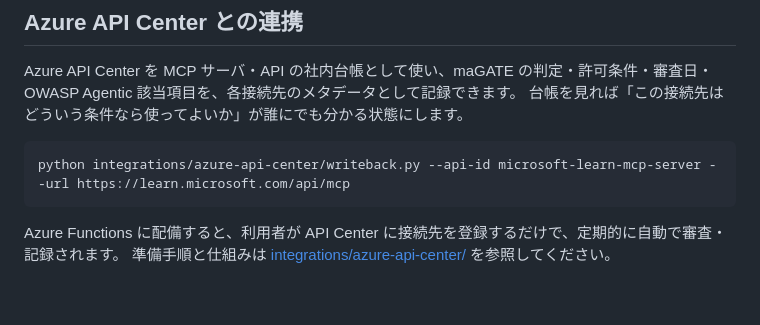
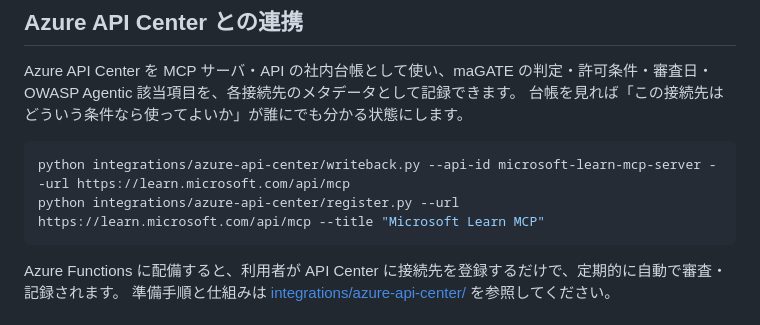
Before and after one commit to sanarita/magate, a Markdown page: README.md, the part around the change. Rendered like a GitHub page; blank space fills up the shorter version.

````diff
--- a/README.md
+++ b/README.md
@@ -253,6 +253,7 @@ Azure API Center を MCP サーバ・API の社内台帳として使い、maGATE
 
 ```powershell
 python integrations/azure-api-center/writeback.py --api-id microsoft-learn-mcp-server --url https://learn.microsoft.com/api/mcp
+python integrations/azure-api-center/register.py --url https://learn.microsoft.com/api/mcp --title "Microsoft Learn MCP"
 ```
 
 Azure Functions に配備すると、利用者が API Center に接続先を登録するだけで、定期的に自動で審査・記録されます。
````
